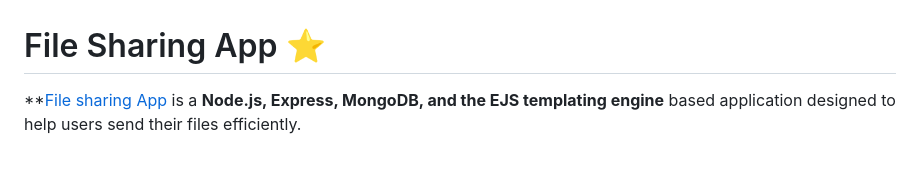
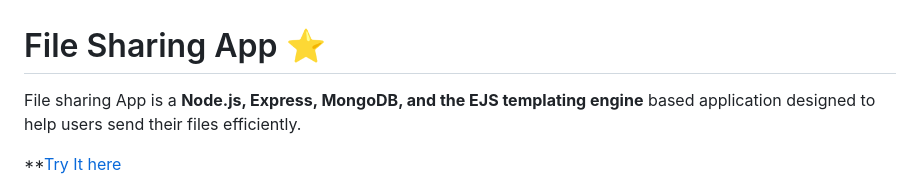
Before and after one commit to divyansh369/File-sharing, a Markdown page: README.md, the part around the change. GitHub-like rendering; blank space fills up the shorter version.

```diff
--- a/README.md
+++ b/README.md
@@ -1,6 +1,9 @@
 # File Sharing App ⭐
 
-**[File sharing App](https://file-sharing-0bha.onrender.com) is a **Node.js, Express, MongoDB, and the EJS templating engine** based application designed to help users send their files efficiently.
+File sharing App is a **Node.js, Express, MongoDB, and the EJS templating engine** based application designed to help users send their files efficiently.
+
+**[Try It here](https://file-sharing-0bha.onrender.com)
+
 ![File Manager app ss](https://github.com/divyansh369/File-sharing/blob/main/Assets/Screenshot%20(74).png)
  gives you freedom and control over your own data.
 
```
